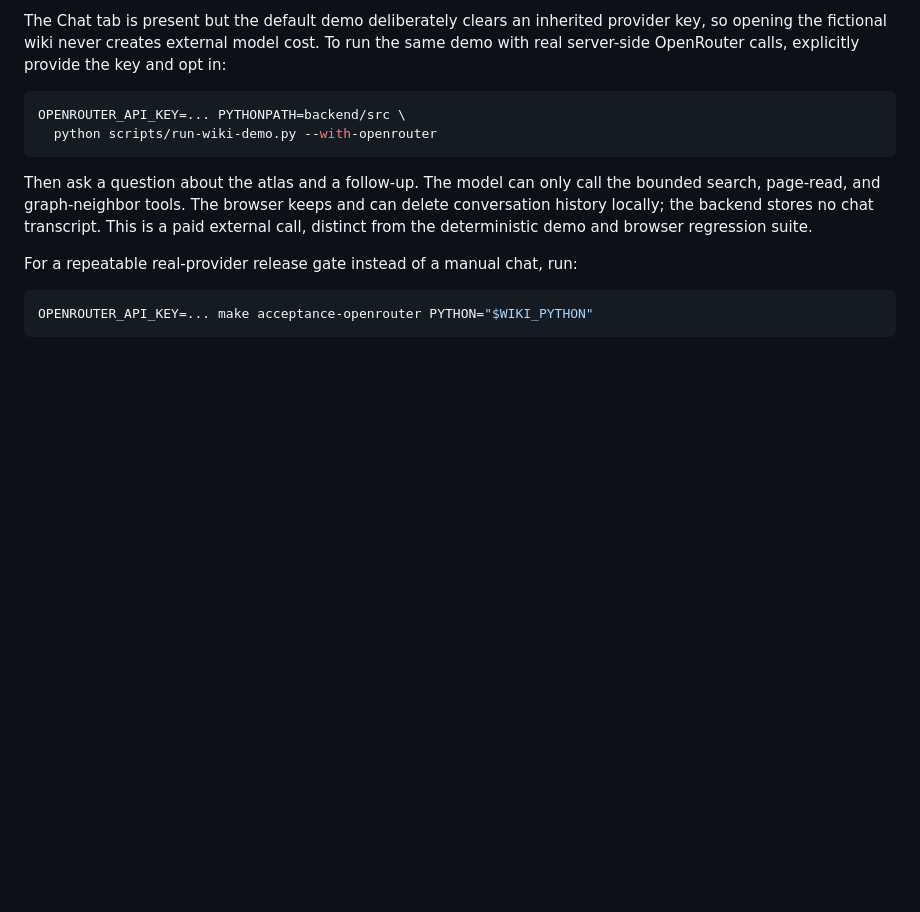
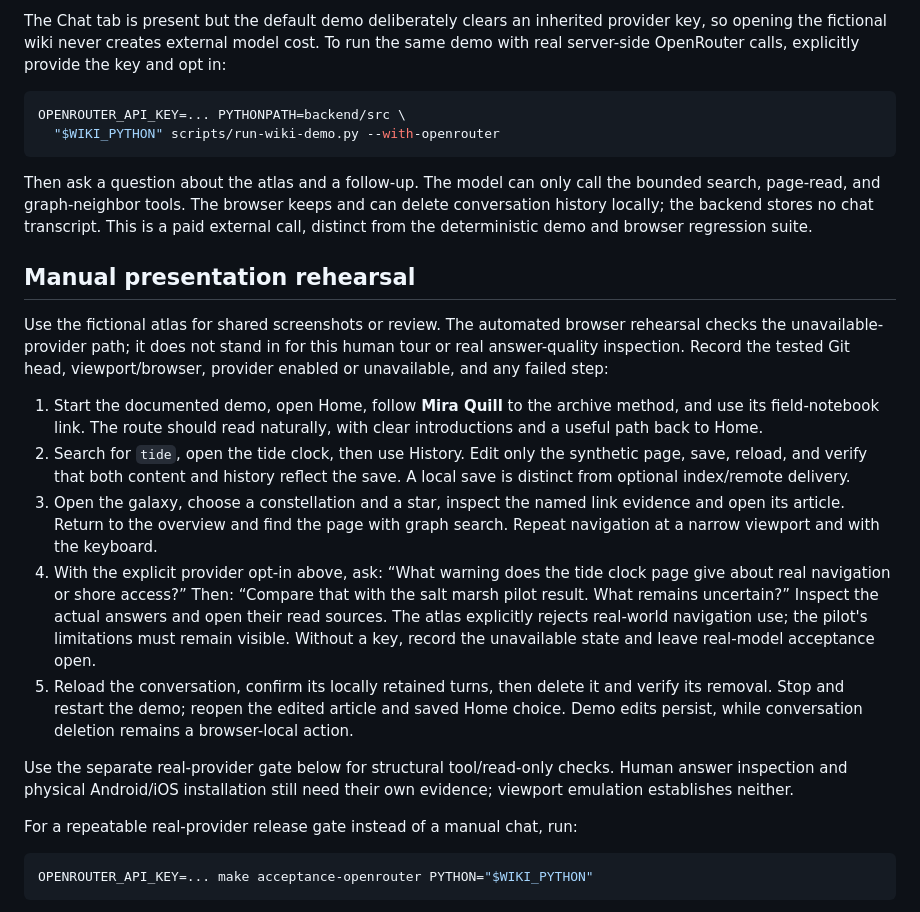
Before and after one commit to JonasKruegerCode/SecondBrain, a Markdown page: documentation/demo-start.md, the part around the change. Drawn GitHub-style; blank space fills up the shorter version.

Commit message:
docs(wiki): prepare the manual presentation rehearsal with explicit environments

````diff
--- a/documentation/demo-start.md
+++ b/documentation/demo-start.md
@@ -73,7 +73,7 @@ the key and opt in:
 
 ```bash
 OPENROUTER_API_KEY=... PYTHONPATH=backend/src \
-  python scripts/run-wiki-demo.py --with-openrouter
+  "$WIKI_PYTHON" scripts/run-wiki-demo.py --with-openrouter
 ```
 
 Then ask a question about the atlas and a follow-up. The model can only call the
@@ -81,6 +81,37 @@ bounded search, page-read, and graph-neighbor tools. The browser keeps and can
 delete conversation history locally; the backend stores no chat transcript.
 This is a paid external call, distinct from the deterministic demo and browser
 regression suite.
+
+## Manual presentation rehearsal
+
+Use the fictional atlas for shared screenshots or review. The automated browser
+rehearsal checks the unavailable-provider path; it does not stand in for this
+human tour or real answer-quality inspection. Record the tested Git head,
+viewport/browser, provider enabled or unavailable, and any failed step:
+
+1. Start the documented demo, open Home, follow **Mira Quill** to the archive
+   method, and use its field-notebook link. The route should read naturally,
+   with clear introductions and a useful path back to Home.
+2. Search for `tide`, open the tide clock, then use History. Edit only the
+   synthetic page, save, reload, and verify that both content and history reflect
+   the save. A local save is distinct from optional index/remote delivery.
+3. Open the galaxy, choose a constellation and a star, inspect the named link
+   evidence and open its article. Return to the overview and find the page with
+   graph search. Repeat navigation at a narrow viewport and with the keyboard.
+4. With the explicit provider opt-in above, ask: “What warning does the tide
+   clock page give about real navigation or shore access?” Then: “Compare that
+   with the salt marsh pilot result. What remains uncertain?” Inspect the actual
+   answers and open their read sources. The atlas explicitly rejects real-world
+   navigation use; the pilot's limitations must remain visible. Without a key,
+   record the unavailable state and leave real-model acceptance open.
+5. Reload the conversation, confirm its locally retained turns, then delete it
+   and verify its removal. Stop and restart the demo; reopen the edited article
+   and saved Home choice. Demo edits persist, while conversation deletion remains
+   a browser-local action.
+
+Use the separate real-provider gate below for structural tool/read-only checks.
+Human answer inspection and physical Android/iOS installation still need their
+own evidence; viewport emulation establishes neither.
 
 For a repeatable real-provider release gate instead of a manual chat, run:
 
````
Also changed, not shown: documentation/review-handoff.md (+11 -4 lines).
